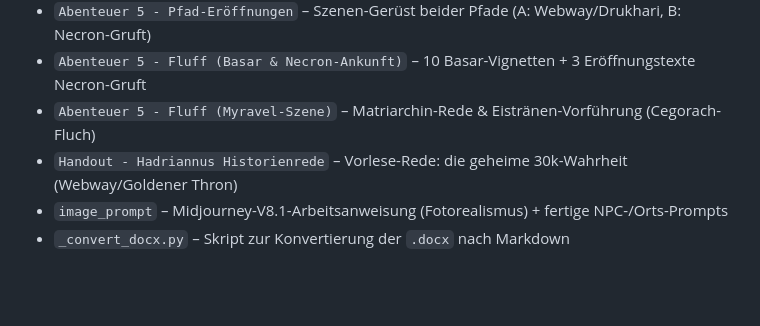
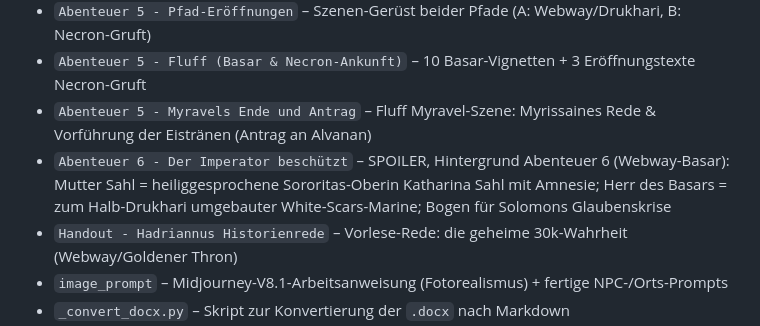
Before and after one commit to goesta79/GileadSystem40k, a Markdown page: index.md, the part around the change. Rendered like a GitHub page; blank space fills up the shorter version.

Commit message:
update: index.md – Abenteuer 6 eingetragen, Myravel-Fluff-Eintrag auf neuen Dateinamen korrigiert
Co-Authored-By: Claude Fable 5.1 <noreply@anthropic.com>

```diff
--- a/index.md
+++ b/index.md
@@ -33,7 +33,8 @@ Kreativ-Inhalte und Knowledge-Base der Kampagne. Word-Originale (`.docx`) und ko
 - `Necron-Pfad (geparkt)` – aus Abenteuer 5 herausgelöster Necron-Strang (für später)
 - `Abenteuer 5 - Pfad-Eröffnungen` – Szenen-Gerüst beider Pfade (A: Webway/Drukhari, B: Necron-Gruft)
 - `Abenteuer 5 - Fluff (Basar & Necron-Ankunft)` – 10 Basar-Vignetten + 3 Eröffnungstexte Necron-Gruft
-- `Abenteuer 5 - Fluff (Myravel-Szene)` – Matriarchin-Rede & Eistränen-Vorführung (Cegorach-Fluch)
+- `Abenteuer 5 - Myravels Ende und Antrag` – Fluff Myravel-Szene: Myrissaines Rede & Vorführung der Eistränen (Antrag an Alvanan)
+- `Abenteuer 6 - Der Imperator beschützt` – SPOILER, Hintergrund Abenteuer 6 (Webway-Basar): Mutter Sahl = heiliggesprochene Sororitas-Oberin Katharina Sahl mit Amnesie; Herr des Basars = zum Halb-Drukhari umgebauter White-Scars-Marine; Bogen für Solomons Glaubenskrise
 - `Handout - Hadriannus Historienrede` – Vorlese-Rede: die geheime 30k-Wahrheit (Webway/Goldener Thron)
 - `image_prompt` – Midjourney-V8.1-Arbeitsanweisung (Fotorealismus) + fertige NPC-/Orts-Prompts
 - `_convert_docx.py` – Skript zur Konvertierung der `.docx` nach Markdown
```
